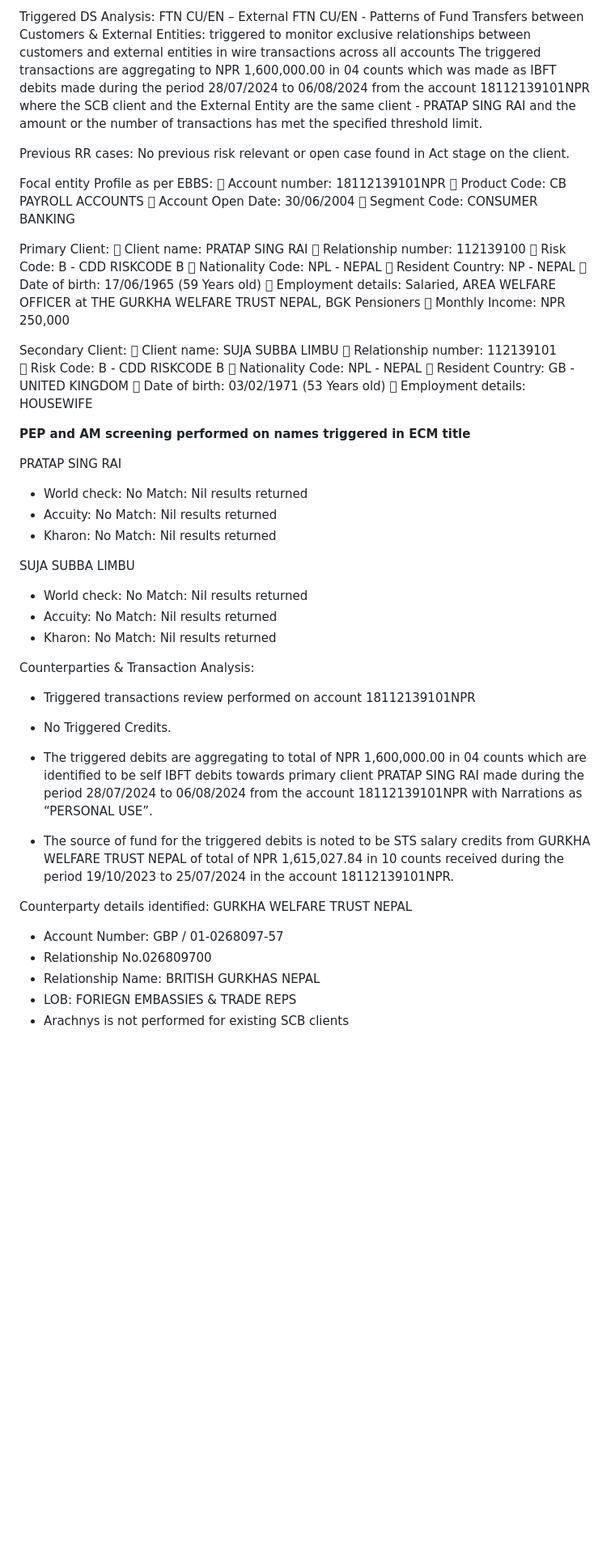
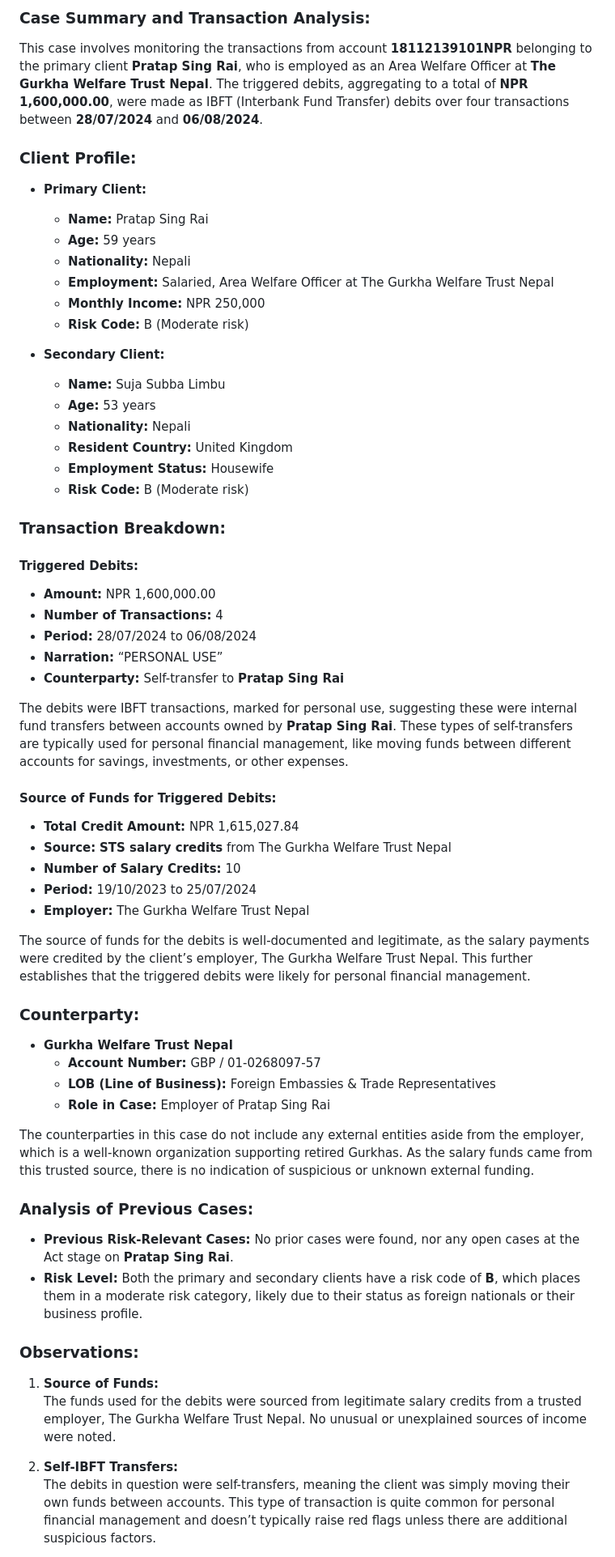
Before and after one commit to premkhumar/FirstProject, a Markdown page: README.md, the part around one of its changes. Shown at 81% size. GitHub-like rendering; blank space fills up the shorter version.

```diff
--- a/README.md
+++ b/README.md
@@ -1,64 +1,61 @@
-Triggered DS Analysis:
-FTN CU/EN – External
-FTN CU/EN - Patterns of Fund Transfers between Customers & External Entities: triggered to monitor exclusive relationships between customers and external entities in wire transactions across all accounts
-The triggered transactions are aggregating to NPR 1,600,000.00 in 04 counts which was made as IBFT debits made during the period 28/07/2024 to 06/08/2024 from the account 18112139101NPR where the SCB client and the External Entity are the same client - PRATAP SING RAI and the amount or the number of transactions has met the specified threshold limit.
+### **Case Summary and Transaction Analysis:**
 
-Previous RR cases:
-No previous risk relevant or open case found in Act stage on the client.
+This case involves monitoring the transactions from account **18112139101NPR** belonging to the primary client **Pratap Sing Rai**, who is employed as an Area Welfare Officer at **The Gurkha Welfare Trust Nepal**. The triggered debits, aggregating to a total of **NPR 1,600,000.00**, were made as IBFT (Interbank Fund Transfer) debits over four transactions between **28/07/2024** and **06/08/2024**.
 
-Focal entity Profile as per EBBS:
-	Account number: 18112139101NPR
-	Product Code: CB PAYROLL ACCOUNTS
-	Account Open Date: 30/06/2004
-	Segment Code:  CONSUMER BANKING
+### **Client Profile:**
 
-Primary Client:
-	Client name: PRATAP SING RAI
-	Relationship number: 112139100
-	Risk Code: B - CDD RISKCODE B
-	Nationality Code: NPL - NEPAL
-	Resident Country: NP - NEPAL
-	Date of birth: 17/06/1965 (59 Years old)
-	Employment details: Salaried, AREA WELFARE OFFICER at THE GURKHA WELFARE TRUST NEPAL, BGK Pensioners
-	Monthly Income: NPR 250,000
+- **Primary Client:**
+  - **Name:** Pratap Sing Rai
+  - **Age:** 59 years
+  - **Nationality:** Nepali
+  - **Employment:** Salaried, Area Welfare Officer at The Gurkha Welfare Trust Nepal
+  - **Monthly Income:** NPR 250,000
+  - **Risk Code:** B (Moderate risk)
 
-Secondary Client:
-	Client name: SUJA SUBBA LIMBU
-	Relationship number: 112139101
-	Risk Code: B - CDD RISKCODE B
-	Nationality Code: NPL - NEPAL
-	Resident Country: GB - UNITED KINGDOM
-	Date of birth: 03/02/1971 (53 Years old)
-	Employment details: HOUSEWIFE
+- **Secondary Client:**
+  - **Name:** Suja Subba Limbu
+  - **Age:** 53 years
+  - **Nationality:** Nepali
+  - **Resident Country:** United Kingdom
+  - **Employment Status:** Housewife
+  - **Risk Code:** B (Moderate risk)
 
+### **Transaction Breakdown:**
 
-**PEP and AM screening performed on names triggered in ECM title**
+#### **Triggered Debits:**
+- **Amount:** NPR 1,600,000.00
+- **Number of Transactions:** 4
+- **Period:** 28/07/2024 to 06/08/2024
+- **Narration:** “PERSONAL USE”
+- **Counterparty:** Self-transfer to **Pratap Sing Rai**
 
-PRATAP SING RAI
--	World check: No Match: Nil results returned
--	Accuity: No Match: Nil results returned
--	Kharon: No Match: Nil results returned
+The debits were IBFT transactions, marked for personal use, suggesting these were internal fund transfers between accounts owned by **Pratap Sing Rai**. These types of self-transfers are typically used for personal financial management, like moving funds between different accounts for savings, investments, or other expenses.
 
-SUJA SUBBA LIMBU
--	World check: No Match: Nil results returned
--	Accuity: No Match: Nil results returned
--	Kharon: No Match: Nil results returned
+#### **Source of Funds for Triggered Debits:**
+- **Total Credit Amount:** NPR 1,615,027.84
+- **Source:** **STS salary credits** from The Gurkha Welfare Trust Nepal
+- **Number of Salary Credits:** 10
+- **Period:** 19/10/2023 to 25/07/2024
+- **Employer:** The Gurkha Welfare Trust Nepal
 
-Counterparties & Transaction Analysis:
--	Triggered transactions review performed on account 18112139101NPR
+The source of funds for the debits is well-documented and legitimate, as the salary payments were credited by the client’s employer, The Gurkha Welfare Trust Nepal. This further establishes that the triggered debits were likely for personal financial management.
 
--	No Triggered Credits.
+### **Counterparty:**
+- **Gurkha Welfare Trust Nepal**
+  - **Account Number:** GBP / 01-0268097-57
+  - **LOB (Line of Business):** Foreign Embassies & Trade Representatives
+  - **Role in Case:** Employer of Pratap Sing Rai
 
--	The triggered debits are aggregating to total of NPR 1,600,000.00 in 04 counts which are identified to be self IBFT debits towards primary client PRATAP SING RAI made during the period 28/07/2024 to 06/08/2024 from the account 18112139101NPR with Narrations as “PERSONAL USE”.
+The counterparties in this case do not include any external entities aside from the employer, which is a well-known organization supporting retired Gurkhas. As the salary funds came from this trusted source, there is no indication of suspicious or unknown external funding.
 
--	The source of fund for the triggered debits is noted to be STS salary credits from GURKHA WELFARE TRUST NEPAL of total of NPR 1,615,027.84 in 10 counts received during the period 19/10/2023 to 25/07/2024 in the account 18112139101NPR.
+### **Analysis of Previous Cases:**
+- **Previous Risk-Relevant Cases:** No prior cases were found, nor any open cases at the Act stage on **Pratap Sing Rai**.
+- **Risk Level:** Both the primary and secondary clients have a risk code of **B**, which places them in a moderate risk category, likely due to their status as foreign nationals or their business profile.
 
+### **Observations:**
+1. **Source of Funds:**
+   The funds used for the debits were sourced from legitimate salary credits from a trusted employer, The Gurkha Welfare Trust Nepal. No unusual or unexplained sources of income were noted.
 
-Counterparty details identified:
-GURKHA WELFARE TRUST NEPAL
--	Account Number: GBP / 01-0268097-57
--	Relationship No.026809700
--	Relationship Name: BRITISH GURKHAS NEPAL
--	LOB: FORIEGN EMBASSIES & TRADE REPS
--	Arachnys is not performed for existing SCB clients
+2. **Self-IBFT Transfers:**
+   The debits in question were self-transfers, meaning the client was simply moving their own funds between accounts. This type of transaction is quite common for personal financial management and doesn’t typically raise red flags unless there are additional suspicious factors.
 
```
Also changed, not shown: other parts of README.md (+11 -7 lines).
